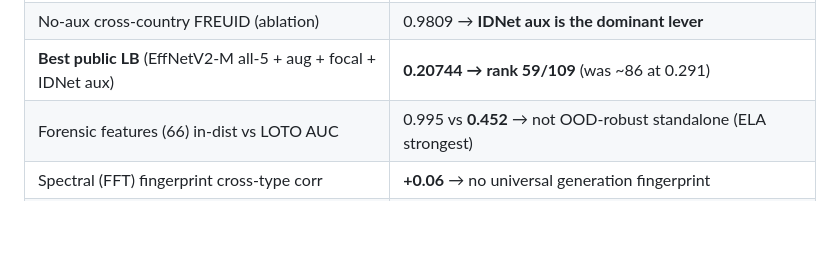
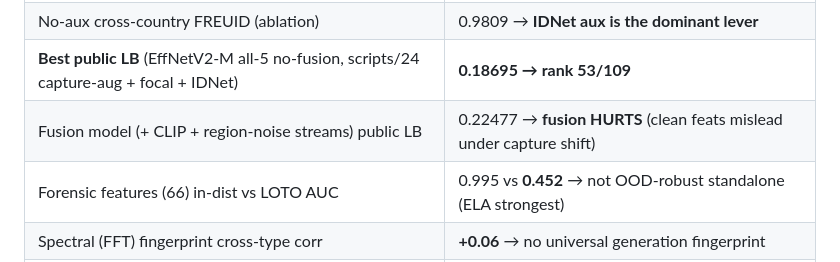
Before and after one commit to Sekinal/FREUID-challenge, a Markdown page: agents_docs/README.md, the part around the change. GitHub-like rendering; blank space fills up the shorter version.

```diff
--- a/agents_docs/README.md
+++ b/agents_docs/README.md
@@ -44,7 +44,8 @@ full-dataset work on the GPU box (`/root/freuid`, A100-80GB).
 | → in-dist vs public gap | ~0.29 (the digital→captured shift, made real) |
 | Best **cross-country OOD** FREUID (`aux-modeling`) | **0.3556** (EffNetV2-M + domain aug + focal + 30k IDNet aux) |
 | No-aux cross-country FREUID (ablation) | 0.9809 → **IDNet aux is the dominant lever** |
-| **Best public LB** (EffNetV2-M all-5 + aug + focal + IDNet aux) | **0.20744 → rank 59/109** (was ~86 at 0.291) |
+| **Best public LB** (EffNetV2-M all-5 no-fusion, scripts/24 capture-aug + focal + IDNet) | **0.18695 → rank 53/109** |
+| Fusion model (+ CLIP + region-noise streams) public LB | 0.22477 → **fusion HURTS** (clean feats mislead under capture shift) |
 | Forensic features (66) in-dist vs LOTO AUC | 0.995 vs **0.452** → not OOD-robust standalone (ELA strongest) |
 | Spectral (FFT) fingerprint cross-type corr | **+0.06** → no universal generation fingerprint |
 | Normalised spectral shape LOTO AUC | **0.63–0.65** (vs 0.452 scalar) → transfers better; fusion candidate |
```
Also changed, not shown: agents_docs/04-results-and-open-questions.md (+20 -1 lines).
